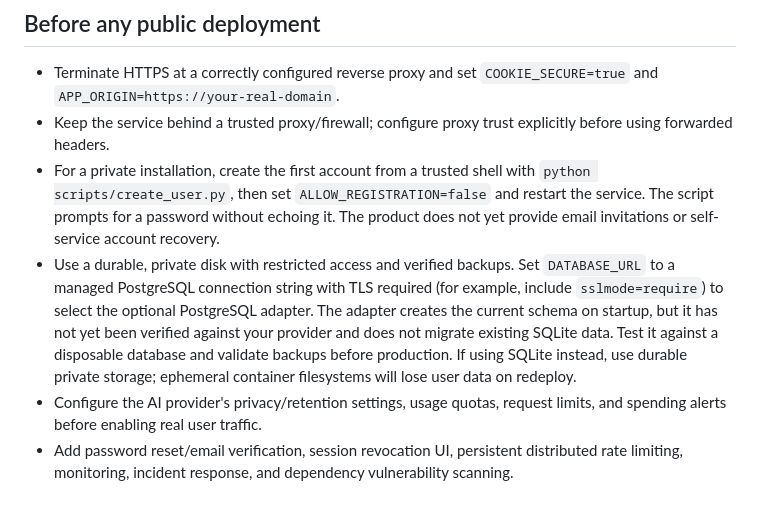
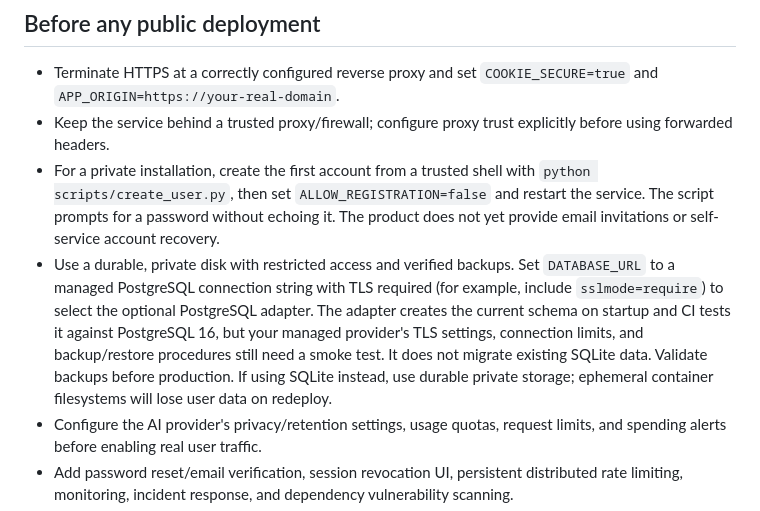
Before and after one commit to yobi369/personal_ai_assistant-1-, a Markdown page: docs/DEPLOYMENT.md, the part around the change. Rendered like a GitHub page.

Commit message:
docs: document PostgreSQL CI coverage and managed-provider checks

```diff
--- a/docs/DEPLOYMENT.md
+++ b/docs/DEPLOYMENT.md
@@ -39,7 +39,7 @@ For SQLite, create a local backup with `python scripts/backup_db.py --source ./d
 - Terminate HTTPS at a correctly configured reverse proxy and set `COOKIE_SECURE=true` and `APP_ORIGIN=https://your-real-domain`.
 - Keep the service behind a trusted proxy/firewall; configure proxy trust explicitly before using forwarded headers.
 - For a private installation, create the first account from a trusted shell with `python scripts/create_user.py`, then set `ALLOW_REGISTRATION=false` and restart the service. The script prompts for a password without echoing it. The product does not yet provide email invitations or self-service account recovery.
-- Use a durable, private disk with restricted access and verified backups. Set `DATABASE_URL` to a managed PostgreSQL connection string with TLS required (for example, include `sslmode=require`) to select the optional PostgreSQL adapter. The adapter creates the current schema on startup, but it has not yet been verified against your provider and does not migrate existing SQLite data. Test it against a disposable database and validate backups before production. If using SQLite instead, use durable private storage; ephemeral container filesystems will lose user data on redeploy.
+- Use a durable, private disk with restricted access and verified backups. Set `DATABASE_URL` to a managed PostgreSQL connection string with TLS required (for example, include `sslmode=require`) to select the optional PostgreSQL adapter. The adapter creates the current schema on startup and CI tests it against PostgreSQL 16, but your managed provider's TLS settings, connection limits, and backup/restore procedures still need a smoke test. It does not migrate existing SQLite data. Validate backups before production. If using SQLite instead, use durable private storage; ephemeral container filesystems will lose user data on redeploy.
 - Configure the AI provider's privacy/retention settings, usage quotas, request limits, and spending alerts before enabling real user traffic.
 - Add password reset/email verification, session revocation UI, persistent distributed rate limiting, monitoring, incident response, and dependency vulnerability scanning.
 - Run a production-like smoke test, backup/restore drill, load test, and independent security review.
```
